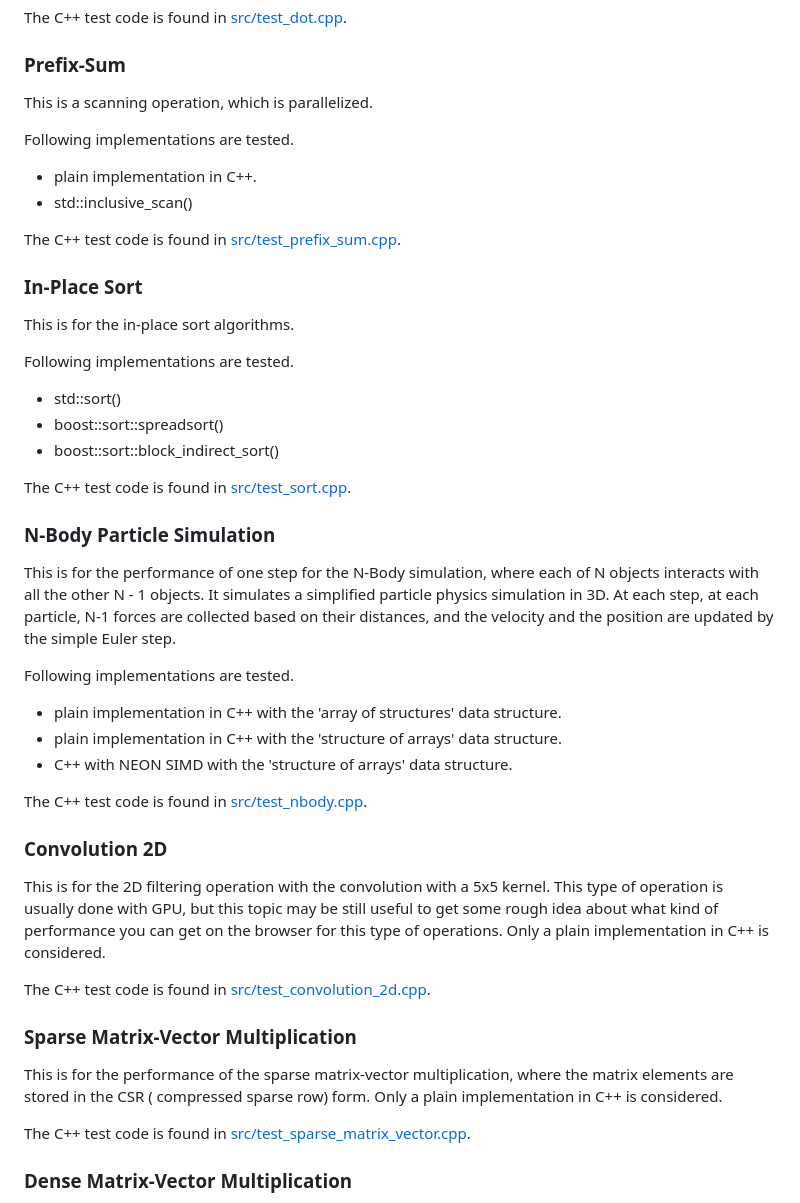
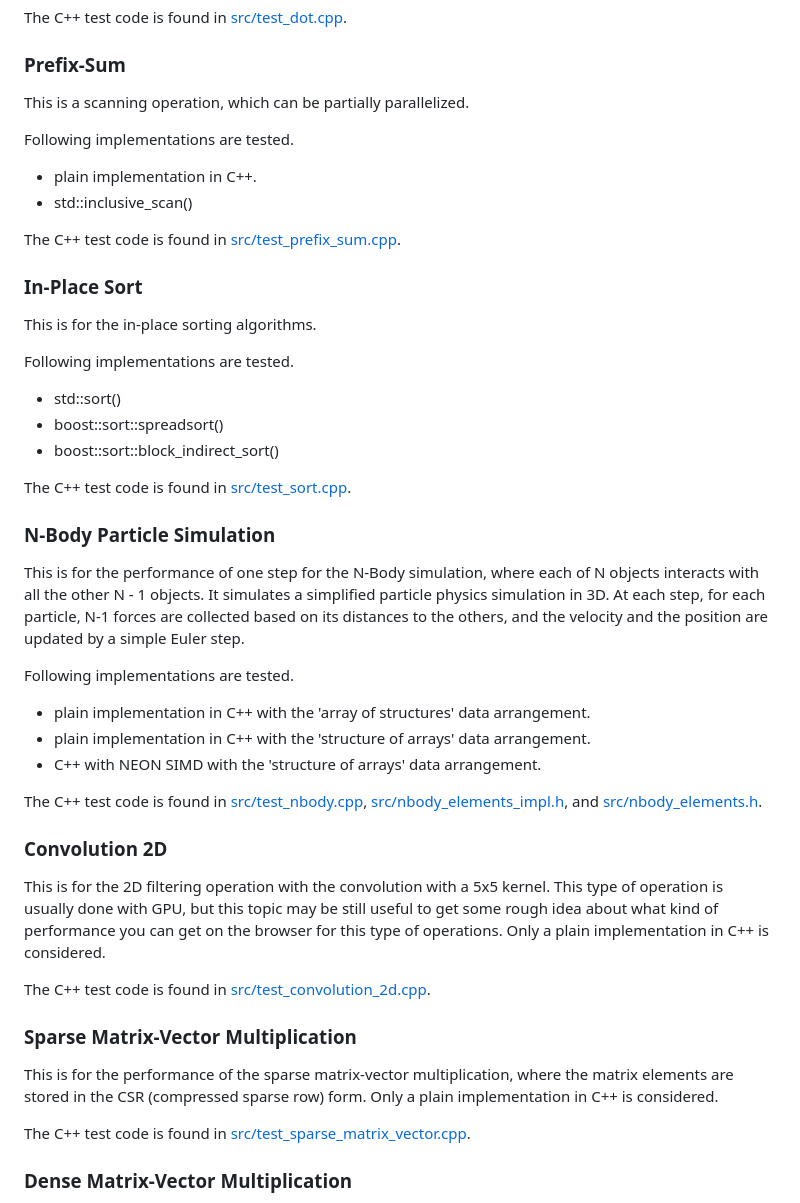
Before and after one commit to ShoYamanishi/WebAssemblyNumericalComputing, a Markdown page: README.md, the part around one of its changes. Drawn GitHub-style.

```diff
--- a/README.md
+++ b/README.md
@@ -129,7 +126,7 @@ Following implementations are tested.
 The C++ test code is found in [src/test_dot.cpp](src/test_dot.cpp).
 
 ### Prefix-Sum
-This is a scanning operation, which is parallelized.
+This is a scanning operation, which can be partially parallelized.
 
 Following implementations are tested.
 
@@ -139,7 +136,7 @@ Following implementations are tested.
 The C++ test code is found in [src/test_prefix_sum.cpp](src/test_prefix_sum.cpp).
 
 ### In-Place Sort
-This is for the in-place sort algorithms.
+This is for the in-place sorting algorithms.
 
 Following implementations are tested.
 
@@ -153,16 +150,18 @@ The C++ test code is found in [src/test_sort.cpp](src/test_sort.cpp).
 This is for the performance of one step for the N-Body simulation,
 where each of N objects interacts with all the other N - 1 objects.
 It simulates a simplified particle physics simulation in 3D.
-At each step, at each particle, N-1 forces are collected based on their distances,
-and the velocity and the position are updated by the simple Euler step.
+At each step, for each particle, N-1 forces are collected based on its distances to the others,
+and the velocity and the position are updated by a simple Euler step.
 
 Following implementations are tested.
 
-- plain implementation in C++ with the 'array of structures' data structure.
-- plain implementation in C++ with the 'structure of arrays' data structure.
-- C++ with NEON SIMD with the 'structure of arrays' data structure.
+- plain implementation in C++ with the 'array of structures' data arrangement.
+- plain implementation in C++ with the 'structure of arrays' data arrangement.
+- C++ with NEON SIMD with the 'structure of arrays' data arrangement.
 
-The C++ test code is found in [src/test_nbody.cpp](src/test_nbody.cpp).
+The C++ test code is found in [src/test_nbody.cpp](src/test_nbody.cpp),
+ [src/nbody_elements_impl.h](src/nbody_elements_impl.h), and
+ [src/nbody_elements.h](src/nbody_elements.h).
 
 ### Convolution 2D
 This is for the 2D filtering operation with the convolution with a 5x5 kernel.
@@ -174,7 +173,7 @@ The C++ test code is found in [src/test_convolution_2d.cpp](src/test_convolution
 
 ### Sparse Matrix-Vector Multiplication
 This is for the performance of the sparse matrix-vector multiplication, where the matrix
-elements are stored in the CSR ( compressed sparse row) form. Only a plain implementation in C++ is considered.
+elements are stored in the CSR (compressed sparse row) form. Only a plain implementation in C++ is considered.
 
 The C++ test code is found in [src/test_sparse_matrix_vector.cpp](src/test_sparse_matrix_vector.cpp).
 
```
Also changed, not shown: other parts of README.md (+41 -39 lines), docs/banner.png (added), docs/readme01.png (deleted), docs/readme02.png (deleted), 1 other file.
